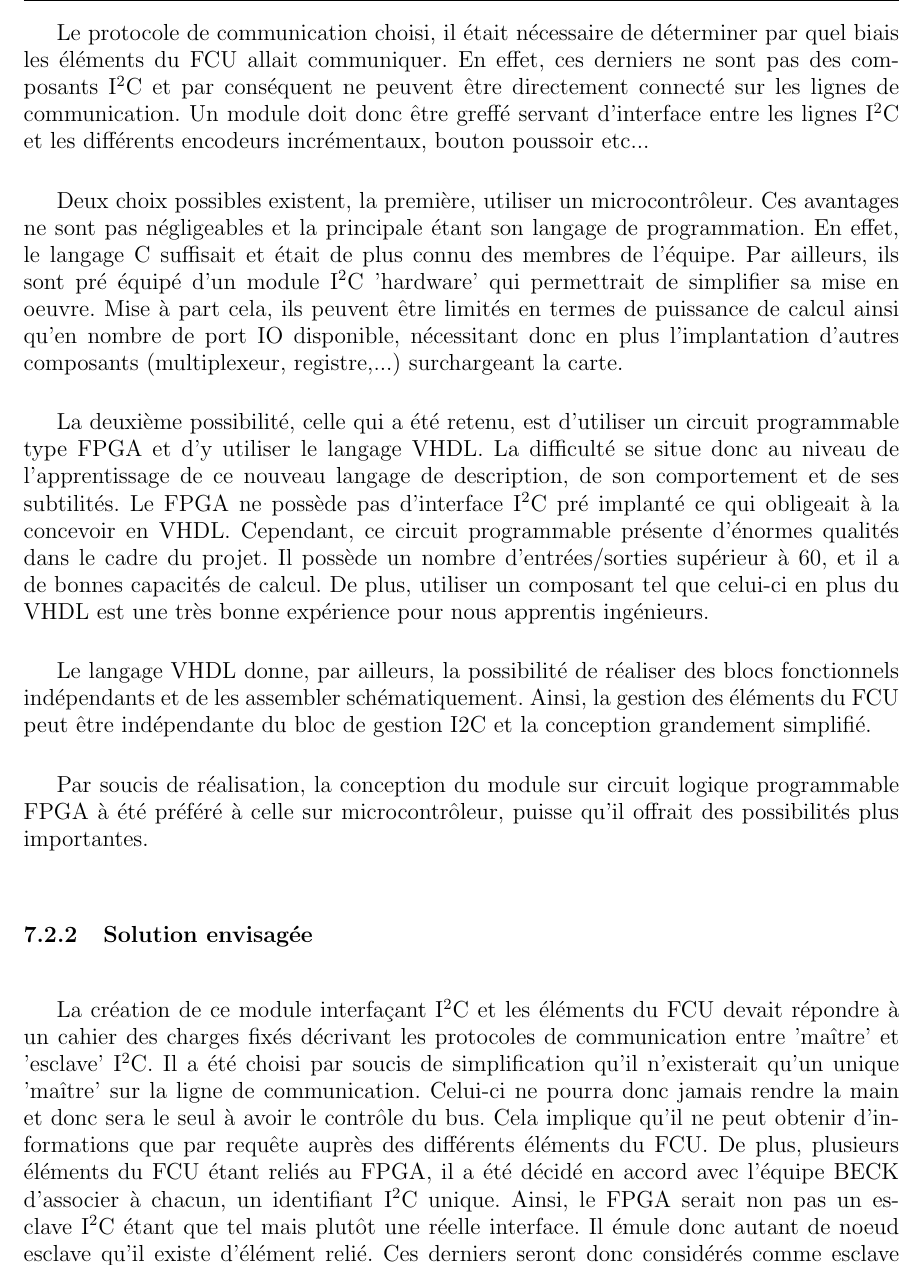
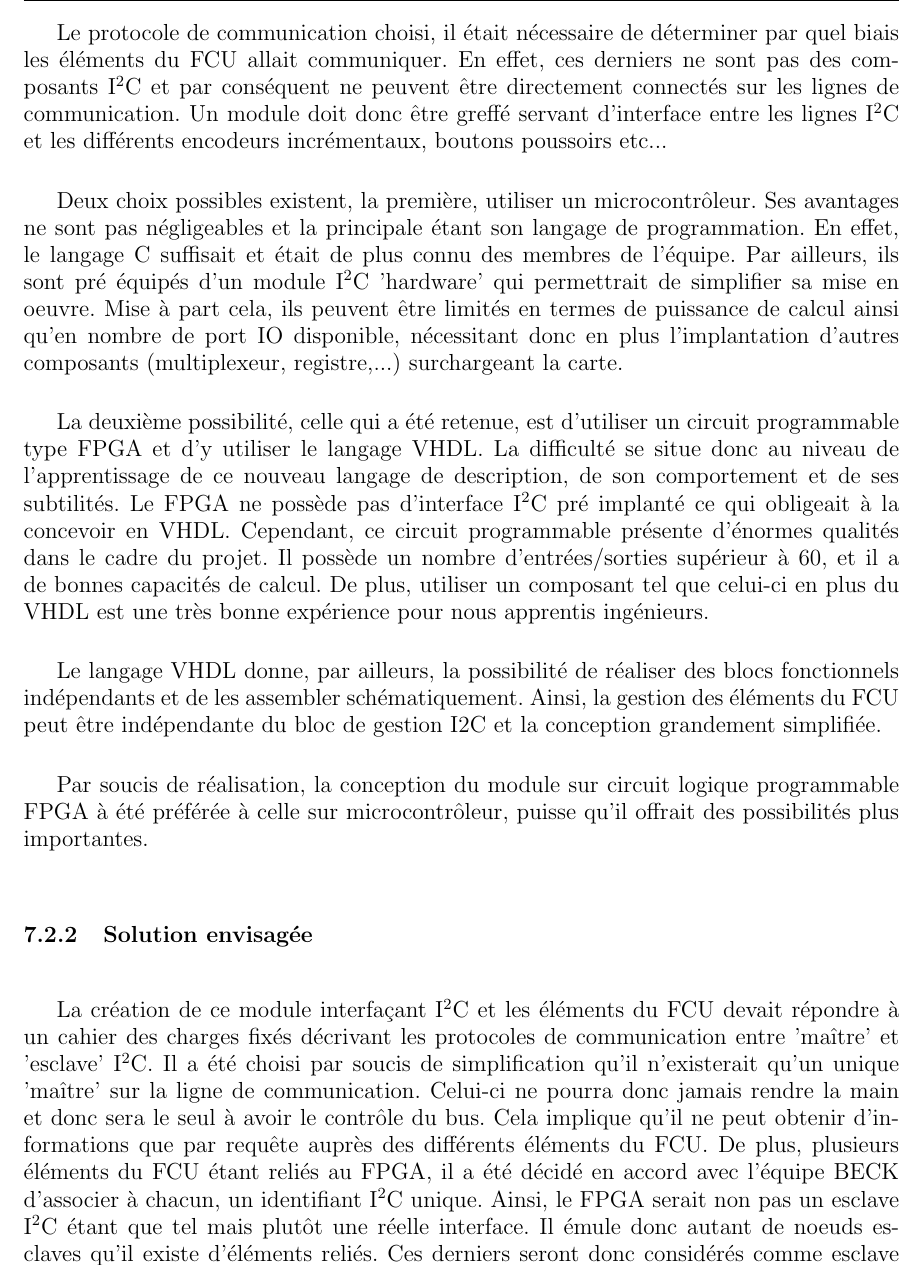
Before and after one commit to pipi/cockpitsim, a LaTeX document (doc/manual/rapport.tex, which reads doc/manual/can_et_generic.tex): part of page 28 of 62, cut so that both start at the same text. Compiled offline with pdfLaTeX; the source files are stored in an older character set and shown here as Unicode.

Commit message:
relu Périphique I2C

```diff
--- a/doc/manual/can_et_generic.tex
+++ b/doc/manual/can_et_generic.tex
@@ -25,20 +25,20 @@ des DEL, des boutons poussoirs ou autre composants plus complexes à un bus I$^2
 
 Afin d'interfacer les différents éléments du FCU (Flight Control Unit) tels que les commutateurs de position, les encodeurs numériques et les switchs, au contrôleur central du noeud (contrôleur BECK), il est nécessaire de définir un protocole de communication.
 
-Le protocole de communication choisi, il était nécessaire de déterminer par quel biais les éléments du FCU allait communiquer. En effet, ces derniers ne sont pas des composants I$^2$C et par conséquent ne peuvent être directement connecté sur les lignes de communication. Un module doit donc être greffé servant d'interface entre les lignes I$^2$C et les différents encodeurs incrémentaux, bouton poussoir etc...
+Le protocole de communication choisi, il était nécessaire de déterminer par quel biais les éléments du FCU allait communiquer. En effet, ces derniers ne sont pas des composants I$^2$C et par conséquent ne peuvent être directement connectés sur les lignes de communication. Un module doit donc être greffé servant d'interface entre les lignes I$^2$C et les différents encodeurs incrémentaux, boutons poussoirs etc...
 
-Deux choix possibles existent, la première, utiliser un microcontrôleur. Ces avantages ne sont pas négligeables et la principale étant son langage de programmation. En effet, le langage C suffisait et était de plus connu des membres de l'équipe. Par ailleurs, ils sont pré équipé d'un module I$^2$C 'hardware' qui permettrait de simplifier sa mise en oeuvre.
+Deux choix possibles existent, la première, utiliser un microcontrôleur. Ses avantages ne sont pas négligeables et la principale étant son langage de programmation. En effet, le langage C suffisait et était de plus connu des membres de l'équipe. Par ailleurs, ils sont pré équipés d'un module I$^2$C 'hardware' qui permettrait de simplifier sa mise en oeuvre.
 Mise à part cela, ils peuvent être limités en termes de puissance de calcul ainsi qu'en nombre de port IO disponible, nécessitant donc en plus l'implantation d'autres composants (multiplexeur, registre,...) surchargeant la carte.
 
-La deuxième possibilité, celle qui a été retenu, est d'utiliser un circuit programmable type FPGA et d'y utiliser le langage VHDL. La difficulté se situe donc au niveau de l'apprentissage de ce nouveau langage de description, de son comportement et de ses subtilités. Le FPGA ne possède pas d'interface I$^2$C pré implanté ce qui obligeait à la concevoir en VHDL. Cependant, ce circuit programmable présente d'énormes qualités dans le cadre du projet. Il possède un nombre d'entrées/sorties supérieur à 60, et il a de bonnes capacités de calcul. De plus, utiliser un composant tel que celui-ci en plus du VHDL est une très bonne expérience pour nous apprentis ingénieurs.
+La deuxième possibilité, celle qui a été retenue, est d'utiliser un circuit programmable type FPGA et d'y utiliser le langage VHDL. La difficulté se situe donc au niveau de l'apprentissage de ce nouveau langage de description, de son comportement et de ses subtilités. Le FPGA ne possède pas d'interface I$^2$C pré implanté ce qui obligeait à la concevoir en VHDL. Cependant, ce circuit programmable présente d'énormes qualités dans le cadre du projet. Il possède un nombre d'entrées/sorties supérieur à 60, et il a de bonnes capacités de calcul. De plus, utiliser un composant tel que celui-ci en plus du VHDL est une très bonne expérience pour nous apprentis ingénieurs.
 
-Le langage VHDL donne, par ailleurs, la possibilité de réaliser des blocs fonctionnels indépendants et de les assembler schématiquement. Ainsi, la gestion des éléments du FCU peut être indépendante du bloc de gestion I2C et la conception grandement simplifié.
+Le langage VHDL donne, par ailleurs, la possibilité de réaliser des blocs fonctionnels indépendants et de les assembler schématiquement. Ainsi, la gestion des éléments du FCU peut être indépendante du bloc de gestion I2C et la conception grandement simplifiée.
 
-Par soucis de réalisation, la conception du module sur circuit logique programmable FPGA à été préféré à celle sur microcontrôleur, puisse qu'il offrait des possibilités plus importantes.
+Par soucis de réalisation, la conception du module sur circuit logique programmable FPGA à été préférée à celle sur microcontrôleur, puisse qu'il offrait des possibilités plus importantes.
 
 \subsection{Solution envisagée}
 La création de ce module interfaçant I$^2$C et les éléments du FCU devait répondre à un cahier des charges fixés décrivant les protocoles de communication entre 'maître' et 'esclave' I$^2$C. Il a été choisi par soucis de simplification qu'il n'existerait qu'un unique 'maître' sur la ligne de communication. Celui-ci  ne pourra donc jamais rendre la main et donc sera le seul à avoir le contrôle du bus. Cela implique qu'il ne peut obtenir d'informations que par requête auprès des différents éléments du FCU.
-De plus, plusieurs éléments du FCU étant reliés au FPGA, il a été décidé en accord avec l'équipe BECK d'associer à chacun, un identifiant I$^2$C unique. Ainsi, le FPGA serait non pas un esclave I$^2$C étant que tel mais plutôt une réelle interface. Il émule donc autant de noeud esclave qu'il existe d'élément relié.  Ces derniers seront donc considérés comme esclave I$^2$C.
+De plus, plusieurs éléments du FCU étant reliés au FPGA, il a été décidé en accord avec l'équipe BECK d'associer à chacun, un identifiant I$^2$C unique. Ainsi, le FPGA serait non pas un esclave I$^2$C étant que tel mais plutôt une réelle interface. Il émule donc autant de noeuds esclaves qu'il existe d'éléments reliés.  Ces derniers seront donc considérés comme esclave I$^2$C.
 Schématiquement, les communications entre 'maître' et 'esclave' I$^2$C se déroulent principalement de la manière suivante :
 
 \begin{figure}[htpb]
```
Also changed, not shown: doc/manual/can_et_generic.tex (10 more changed lines).
